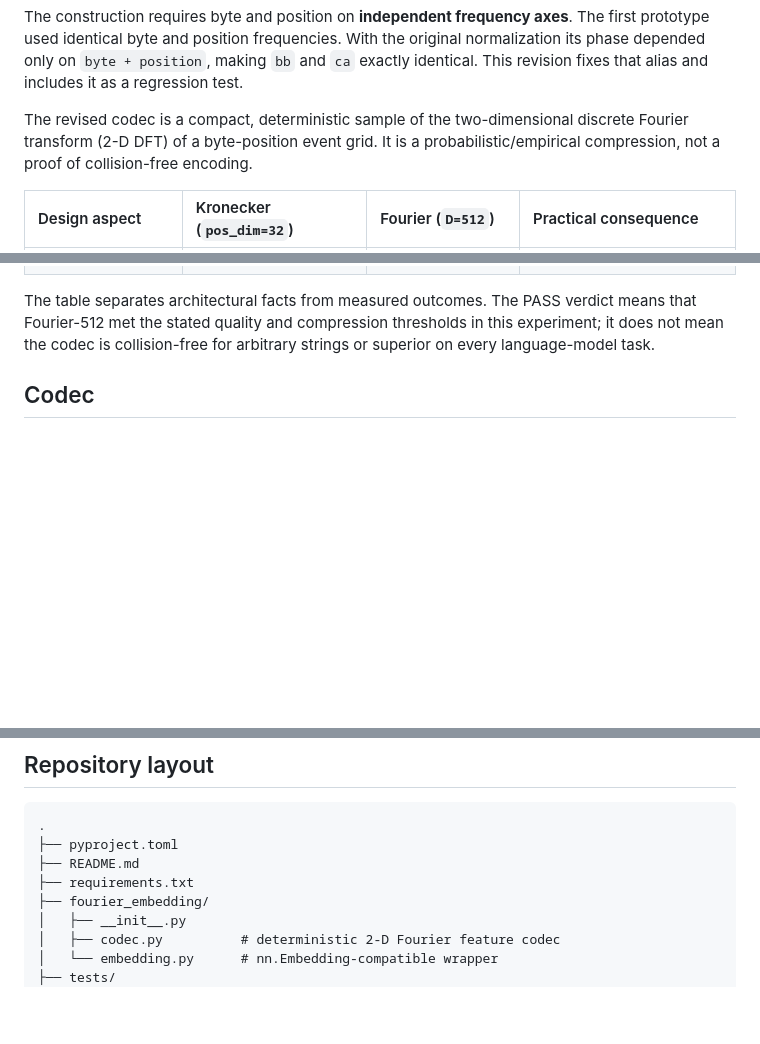
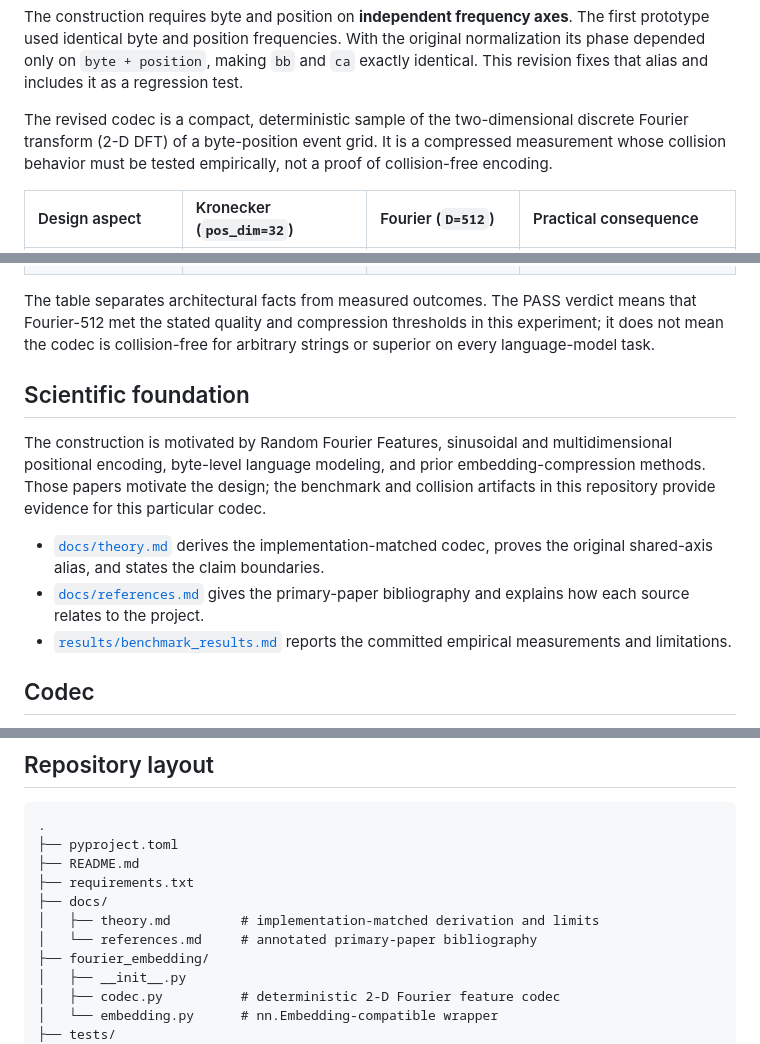
Before and after one commit to AJJAPUSIVA/fourier_embeddings, a Markdown page: README.md, 3 parts joined by grey strips. Drawn GitHub-style; blank space fills up the shorter version.

Commit message:
Add scientific foundation and theory

```diff
--- a/README.md
+++ b/README.md
@@ -26,7 +26,8 @@ This revision fixes that alias and includes it as a regression test.
 
 The revised codec is a compact, deterministic sample of the two-dimensional
 discrete Fourier transform (2-D DFT) of a byte-position event grid. It is a
-probabilistic/empirical compression, not a proof of collision-free encoding.
+compressed measurement whose collision behavior must be tested empirically,
+not a proof of collision-free encoding.
 
 | Design aspect | Kronecker (`pos_dim=32`) | Fourier (`D=512`) | Practical consequence |
 |:---|:---|:---|:---|
@@ -43,6 +44,21 @@ The table separates architectural facts from measured outcomes. The PASS
 verdict means that Fourier-512 met the stated quality and compression thresholds
 in this experiment; it does not mean the codec is collision-free for arbitrary
 strings or superior on every language-model task.
+
+## Scientific foundation
+
+The construction is motivated by Random Fourier Features, sinusoidal and
+multidimensional positional encoding, byte-level language modeling, and prior
+embedding-compression methods. Those papers motivate the design; the benchmark
+and collision artifacts in this repository provide evidence for this particular
+codec.
+
+- [`docs/theory.md`](docs/theory.md) derives the implementation-matched codec,
+  proves the original shared-axis alias, and states the claim boundaries.
+- [`docs/references.md`](docs/references.md) gives the primary-paper bibliography
+  and explains how each source relates to the project.
+- [`results/benchmark_results.md`](results/benchmark_results.md) reports the
+  committed empirical measurements and limitations.
 
 ## Codec
 
@@ -134,6 +150,9 @@ equivalent to the unchunked formulation; regression tests compare both paths.
 ├── pyproject.toml
 ├── README.md
 ├── requirements.txt
+├── docs/
+│   ├── theory.md         # implementation-matched derivation and limits
+│   └── references.md     # annotated primary-paper bibliography
 ├── fourier_embedding/
 │   ├── __init__.py
 │   ├── codec.py          # deterministic 2-D Fourier feature codec
```
Also changed, not shown: docs/references.md (added, +113 -0 lines), docs/theory.md (added, +210 -0 lines).
